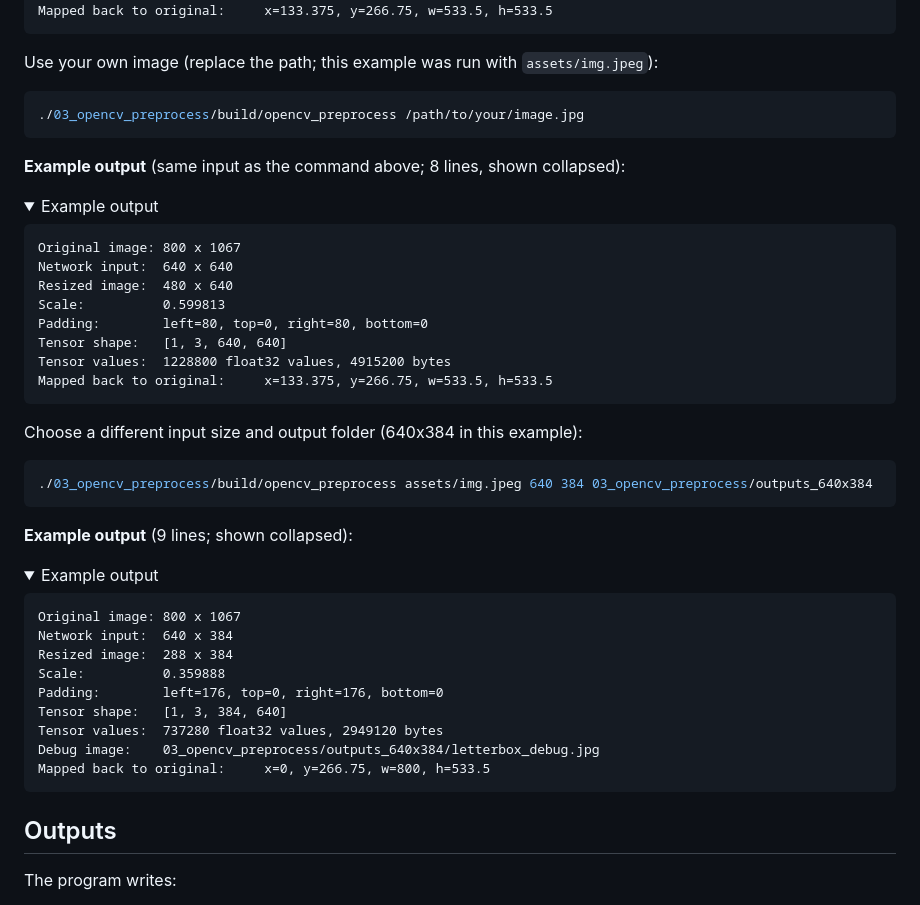
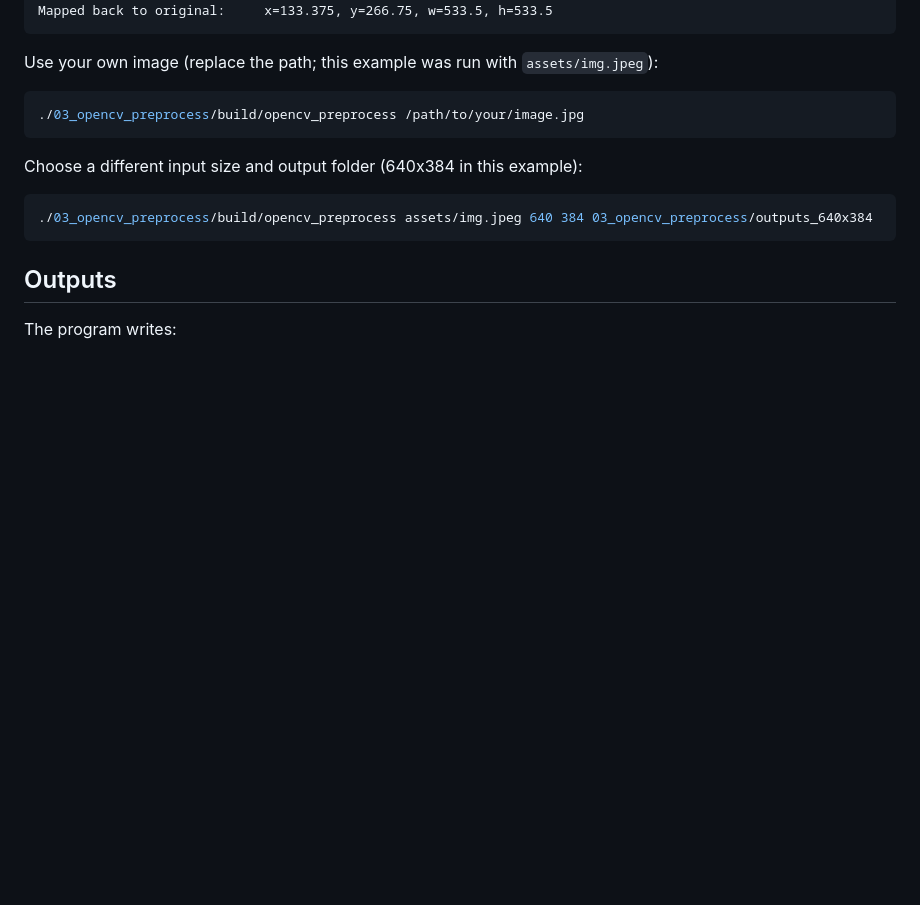
Before and after one commit to Parker-Lyu/Learn-TensorRT, a Markdown page: 03_opencv_preprocess/README.md, the part around the change. GitHub-like rendering; folded sections open; blank space fills up the shorter version.

````diff
--- a/03_opencv_preprocess/README.md
+++ b/03_opencv_preprocess/README.md
@@ -119,44 +119,12 @@ Use your own image (replace the path; this example was run with `assets/img.jpeg
 ./03_opencv_preprocess/build/opencv_preprocess /path/to/your/image.jpg
 ```
 
-**Example output** (same input as the command above; 8 lines, shown collapsed):
-
-<details><summary>Example output</summary>
-
-```text
-Original image: 800 x 1067
-Network input:  640 x 640
-Resized image:  480 x 640
-Scale:          0.599813
-Padding:        left=80, top=0, right=80, bottom=0
-Tensor shape:   [1, 3, 640, 640]
-Tensor values:  1228800 float32 values, 4915200 bytes
-Mapped back to original:     x=133.375, y=266.75, w=533.5, h=533.5
-```
-</details>
-
 Choose a different input size and output folder (640x384 in this example):
 
 ```bash
 ./03_opencv_preprocess/build/opencv_preprocess assets/img.jpeg 640 384 03_opencv_preprocess/outputs_640x384
 ```
 
-**Example output** (9 lines; shown collapsed):
-
-<details><summary>Example output</summary>
-
-```text
-Original image: 800 x 1067
-Network input:  640 x 384
-Resized image:  288 x 384
-Scale:          0.359888
-Padding:        left=176, top=0, right=176, bottom=0
-Tensor shape:   [1, 3, 384, 640]
-Tensor values:  737280 float32 values, 2949120 bytes
-Debug image:    03_opencv_preprocess/outputs_640x384/letterbox_debug.jpg
-Mapped back to original:     x=0, y=266.75, w=800, h=533.5
-```
-</details>
 
 ## Outputs
 
````
Also changed, not shown: 04_cuda_memory_stream/README.md (+1 -36 lines), 05_torch_to_onnx/README.md (+1 -34 lines).
